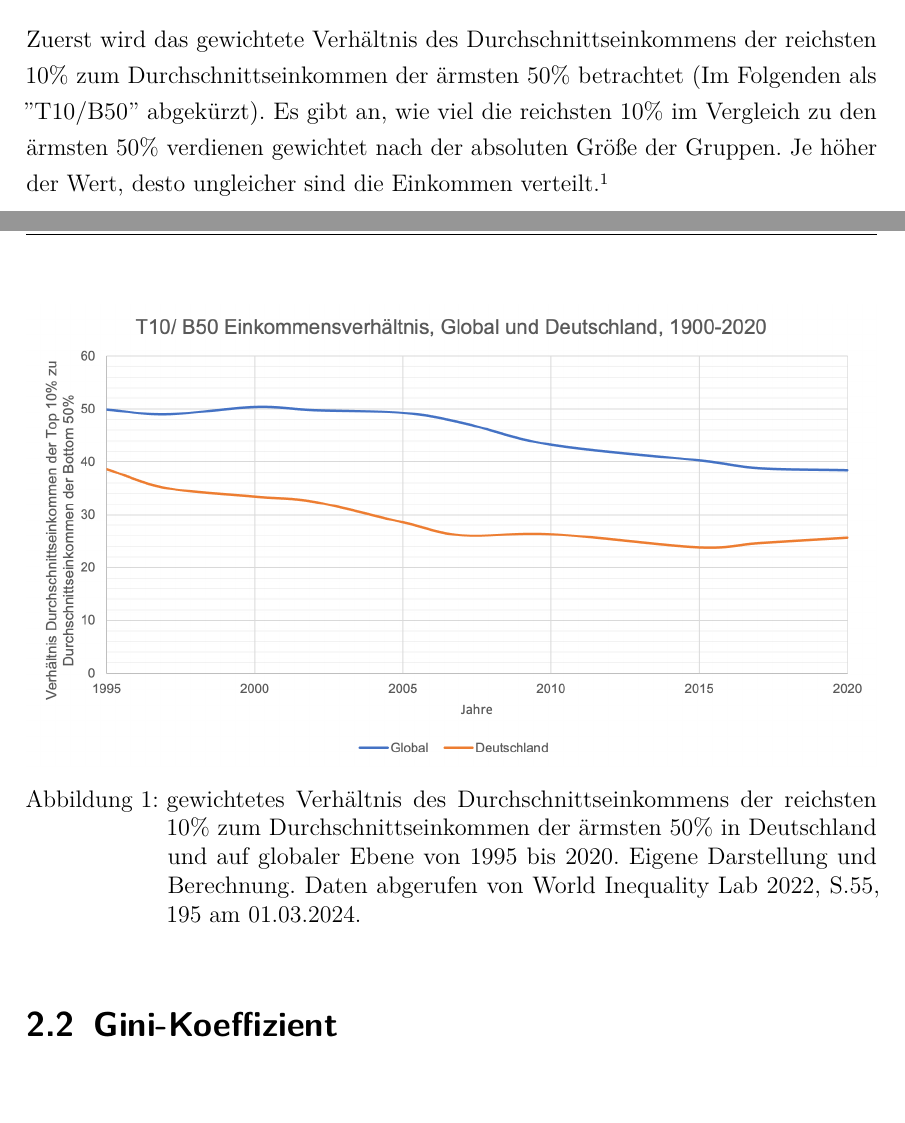
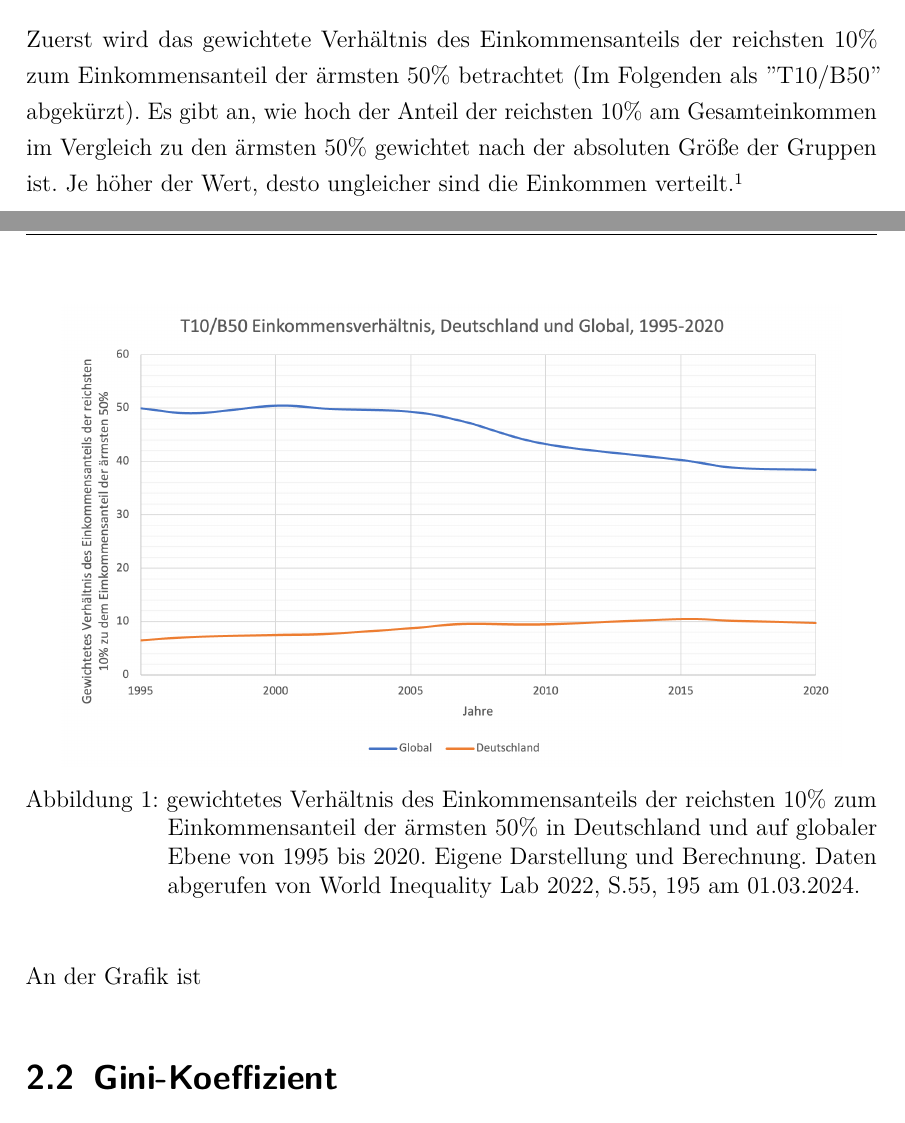
Before and after one commit to twolfrum03/VWL-Seminararbeit, a LaTeX document (Praxisbericht.tex, which reads Inhalt/04_Inhalt/3_Praxisteil.tex): two parts of pages 7 and 8 of 12, joined at a grey line, cut so that both start at the same text, the shorter picture padded with empty space. Compiled offline with pdfLaTeX.

Commit message:
index anpassung

```diff
--- a/Inhalt/04_Inhalt/3_Praxisteil.tex
+++ b/Inhalt/04_Inhalt/3_Praxisteil.tex
@@ -3,14 +3,16 @@
 Im Folgenden soll die Einkommensverteilung in Deutschland mit der weltweiten Einkommensverteilung anhand mehrerer Indikatoren verglichen werden. Die Indizes, die hierfür verwendet werden, sind das Verhältnis des Durchschnittseinkommens der reichsten 10\% zum Durchschnittseinkommens der ärmsten 50\%, der Gini-Koeffizient und der Bevölkerungsanteil mit einem Einkommen unterhalb der Armutsgrenze. Durch die Auswertung dieser Kennzahlen soll ein umfassendes Verständnis über die Einkommensverteilung Deutschlands im weltweiten Vergleich geschaffen werden.
 \section{T10/ B50 Einkommensverhältnis}
 
-Zuerst wird das gewichtete Verhältnis des Durchschnittseinkommens der reichsten 10\% zum Durchschnittseinkommen der ärmsten 50\% betrachtet (Im Folgenden als ''T10/B50'' abgekürzt). Es gibt an, wie viel die reichsten 10\% im Vergleich zu den ärmsten 50\% verdienen gewichtet nach der absoluten Grö{\ss}e der Gruppen. Je höher der Wert, desto ungleicher sind die Einkommen verteilt. \footcite[Vgl.][S. 31]{wir_2022}
+Zuerst wird das gewichtete Verhältnis des Einkommensanteils der reichsten 10\% zum Einkommensanteil der ärmsten 50\% betrachtet (Im Folgenden als ''T10/B50'' abgekürzt). Es gibt an, wie hoch der Anteil der reichsten 10\% am Gesamteinkommen im Vergleich zu den ärmsten 50\% gewichtet nach der absoluten Grö{\ss}e der Gruppen ist. Je höher der Wert, desto ungleicher sind die Einkommen verteilt. \footcite[Vgl.][S. 31]{wir_2022}
 
 \begin{figure}[H]
     \centering
-    \includegraphics[height=8.15cm]{Bilder/T10:B50-Ratio2.png}
-    \caption[T10/B50-Verhältnis, Deutschland und global, 1995-2020]{gewichtetes Verhältnis des Durchschnittseinkommens der reichsten 10\% zum Durchschnittseinkommen der ärmsten 50\% in Deutschland und auf globaler Ebene von 1995 bis 2020. Eigene Darstellung und Berechnung. Daten abgerufen von \cite[][, S.55, 195]{wir_2022} am 01.03.2024.}
+    \includegraphics[height=8.15cm]{Bilder/T10B50-Ratio3.png}
+    \caption[T10/B50 Einkommensverhältnis, Deutschland und global, 1995-2020]{gewichtetes Verhältnis des Einkommensanteils der reichsten 10\% zum Einkommensanteil der ärmsten 50\% in Deutschland und auf globaler Ebene von 1995 bis 2020. Eigene Darstellung und Berechnung. Daten abgerufen von \cite[][, S.55, 195]{wir_2022} am 01.03.2024.}
     \label{fig:iso_norm}
 \end{figure}
+
+An der Grafik ist
 
 \section{Gini-Koeffizient}
 
```
Also changed, not shown: Bilder/T10B50-Ratio3.png (added), Praxisbericht.pdf, 7 other files.
